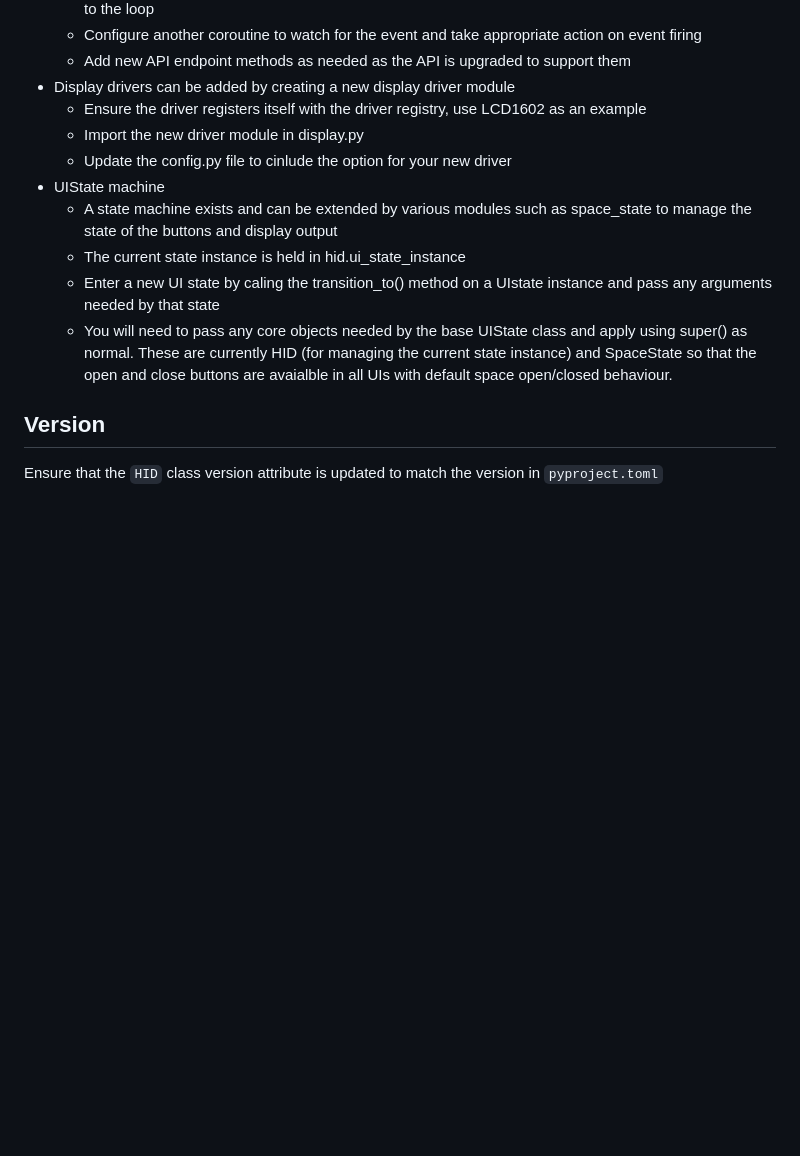
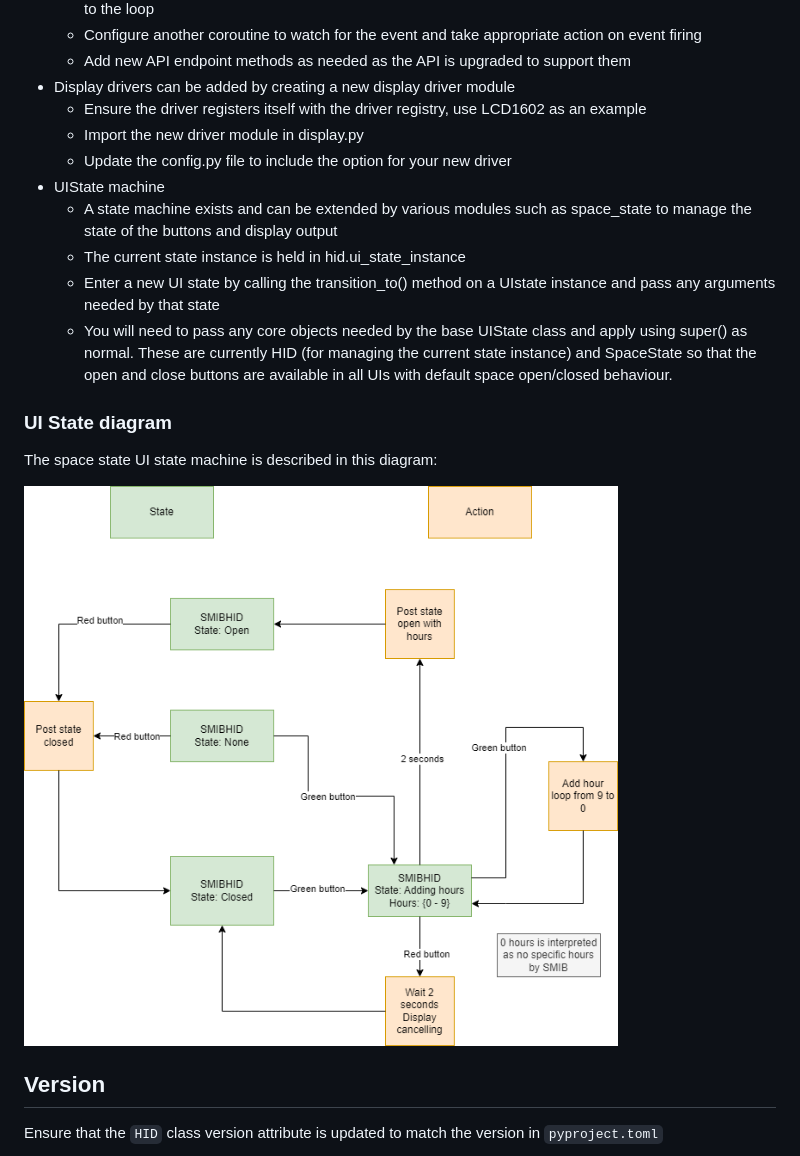
Before and after one commit to somakeit/smibhid, a Markdown page: README.md, the part around the change. Rendered like a GitHub page; pictures changed too: images/SMIBHID_UI_state_diagram.drawio.png (added); blank space fills up the shorter version.

Commit message:
Documentation updates for space state UI state machine.

```diff
--- a/README.md
+++ b/README.md
@@ -90,12 +90,17 @@ Use existing space state buttons, lights, slack API wrapper and watchers as an e
 - Display drivers can be added by creating a new display driver module
   - Ensure the driver registers itself with the driver registry, use LCD1602 as an example
   - Import the new driver module in display.py
-  - Update the config.py file to cinlude the option for your new driver
+  - Update the config.py file to include the option for your new driver
 - UIState machine
   - A state machine exists and can be extended by various modules such as space_state to manage the state of the buttons and display output
   - The current state instance is held in hid.ui_state_instance
-  - Enter a new UI state by caling the transition_to() method on a UIstate instance and pass any arguments needed by that state
-  - You will need to pass any core objects needed by the base UIState class and apply using super() as normal. These are currently HID (for managing the current state instance) and SpaceState so that the open and close buttons are avaialble in all UIs with default space open/closed behaviour.
+  - Enter a new UI state by calling the transition_to() method on a UIstate instance and pass any arguments needed by that state
+  - You will need to pass any core objects needed by the base UIState class and apply using super() as normal. These are currently HID (for managing the current state instance) and SpaceState so that the open and close buttons are available in all UIs with default space open/closed behaviour.
+
+### UI State diagram
+The space state UI state machine is described in this diagram:
+
+![Space state UI state machine diagram](images/SMIBHID_UI_state_diagram.drawio.png)
 
 ## Version
 Ensure that the `HID` class version attribute is updated to match the version in `pyproject.toml`
```
